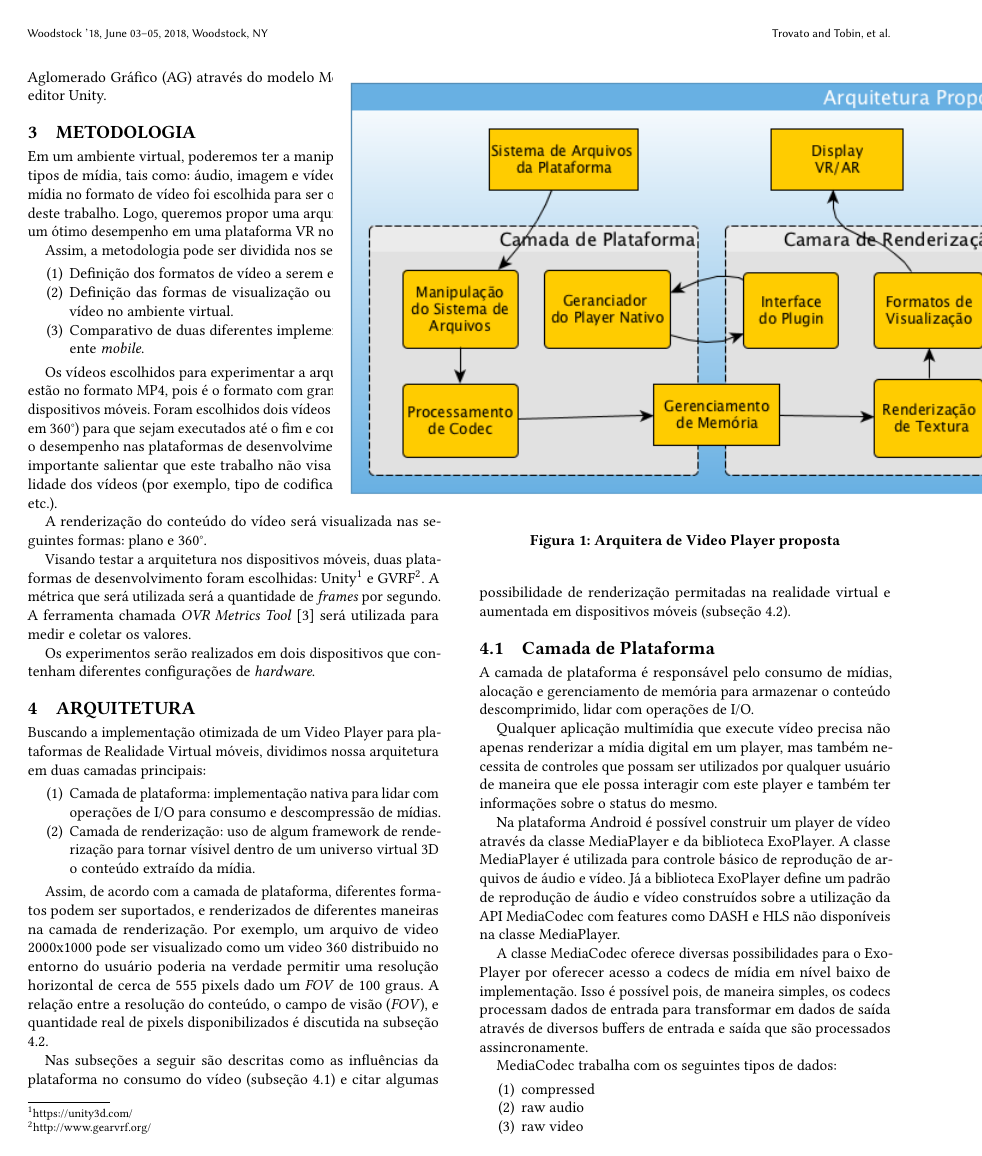
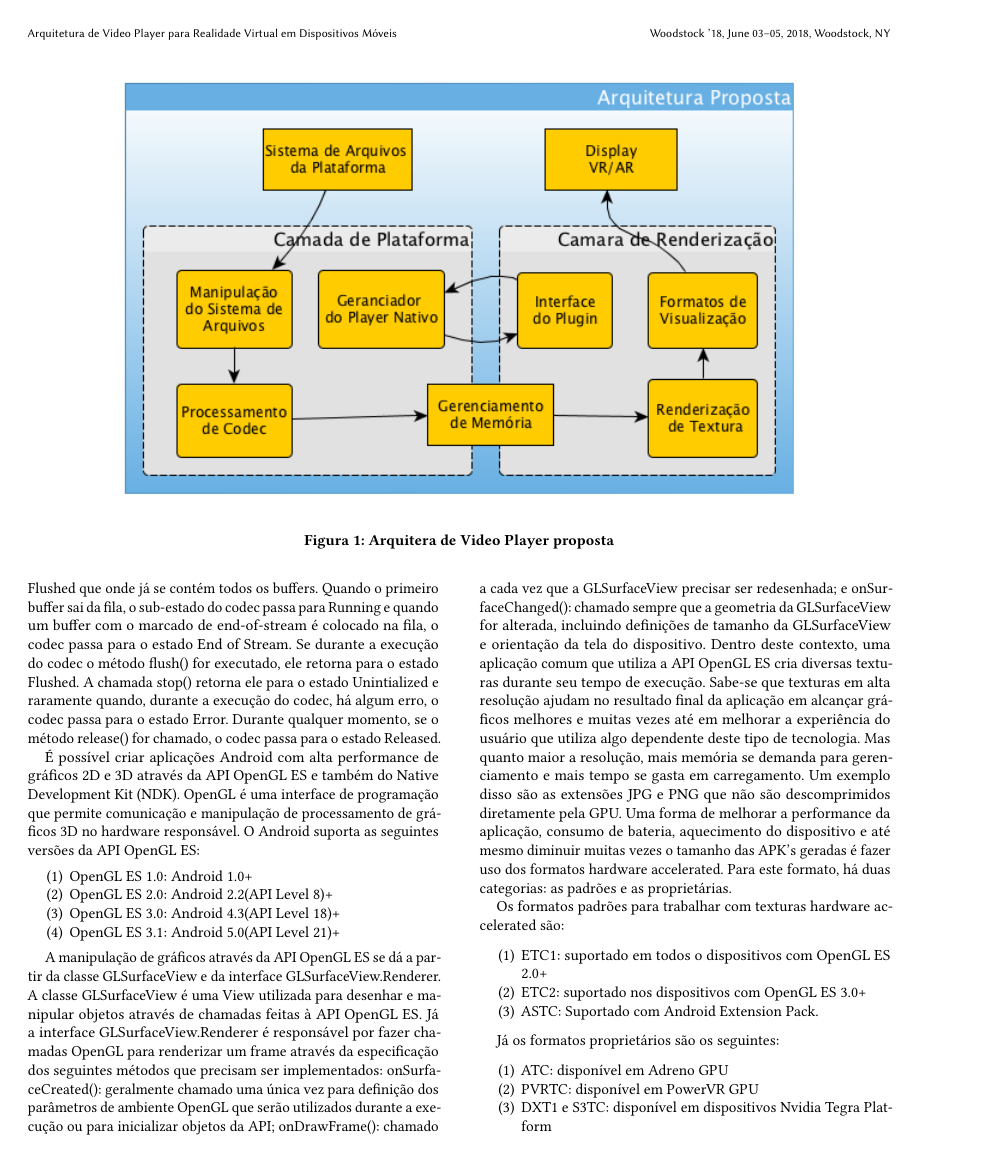
Before and after one commit to adrianogil/vrvideoarch-writing, a LaTeX paper (video_player_arch.tex): page 2 of 4 before the commit and page 3 of 4 after it. Compiled offline with pdfLaTeX.

Commit message:
Fixed image position

```diff
--- a/video_player_arch.tex
+++ b/video_player_arch.tex
@@ -229,11 +229,11 @@ Buscando a implementação otimizada de um Video Player para plataformas de Real
 
 Assim, de acordo com a camada de plataforma, diferentes formatos podem ser suportados, e renderizados de diferentes maneiras na camada de renderização. Por exemplo, um arquivo de video 2000x1000 pode ser visualizado como um video 360 distribuido no entorno do usuário poderia na verdade permitir uma resolução horizontal de cerca de 555 pixels dado um \textit{FOV} de 100 graus. A relação entre a resolução do conteúdo, o campo de visão (\textit{FOV}), e quantidade real de pixels disponibilizados é discutida na subseção \ref{sec-arch-subsec-render-layer}.
 
-\begin{figure}[h!]
+\begin{figure*}[h!]
     \centerline{\includegraphics[scale=0.7]{images/video_player_arch_pt}}
     \caption{Arquitera de Video Player proposta}
     \label{fig-video-player-arch}
-\end{figure}
+\end{figure*}
 
 Nas subseções a seguir são descritas como as influências da plataforma no consumo do vídeo (subseção \ref{sec-arch-subsec-platform-layer}) e citar algumas possibilidade de renderização permitadas na realidade virtual e aumentada em dispositivos móveis (subseção \ref{sec-arch-subsec-render-layer}).
 
```
